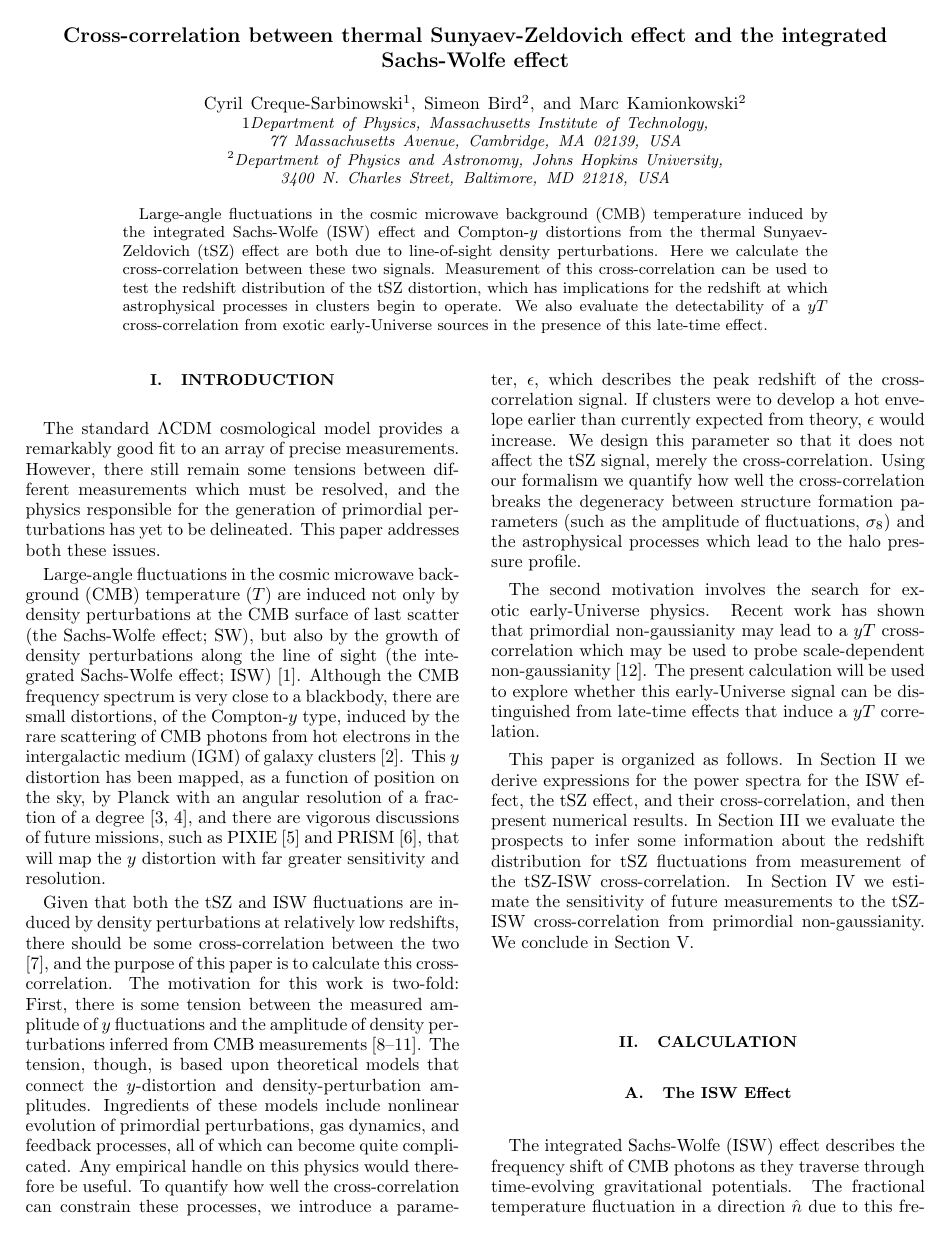
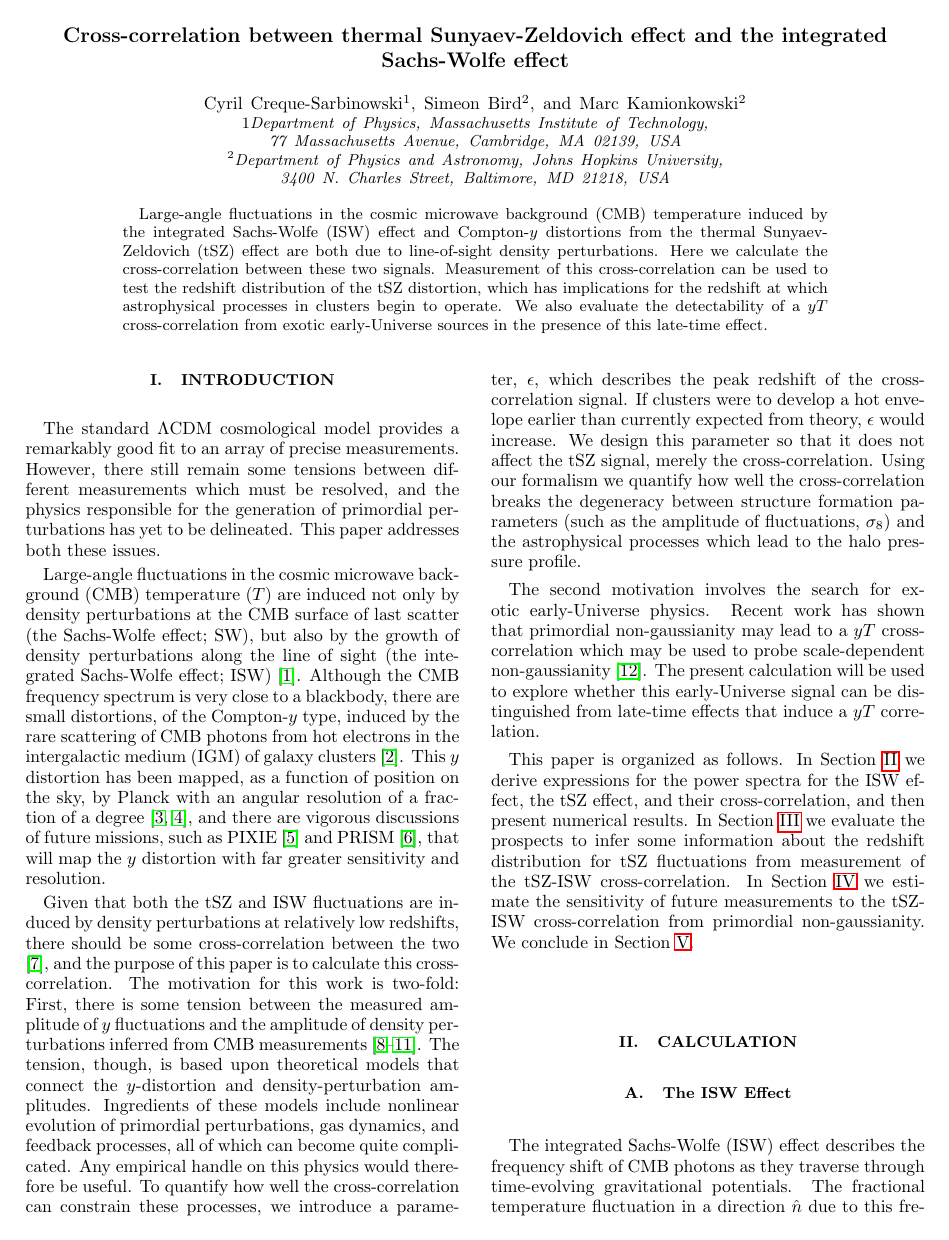
Before and after one commit to sbird/isw-tsz, a LaTeX paper (tszisw.tex): page 1 of 6. Compiled offline with pdfLaTeX.

Commit message:
pdftexery

```diff
--- a/tszisw.tex
+++ b/tszisw.tex
@@ -1,11 +1,9 @@
 \documentclass[aps,twocolumn,floats,prd,nofootinbib,10pt,floatfix]{revtex4-1}
 
-
-\usepackage[dvips]{graphicx} %
+\usepackage[pdftitle=tSZ-ISW,pdfauthor=Simeon Bird]{hyperref}
 \usepackage{graphicx,amsmath,amsfonts,amssymb,slashed}
 %\usepackage{graphicx,amsmath,amsfonts,amssymb,aas_macros,slashed}
 \usepackage{bbold,wasysym}
-\usepackage{graphicx}
 
 \usepackage[usenames,dvipsnames]{xcolor}
 
```
